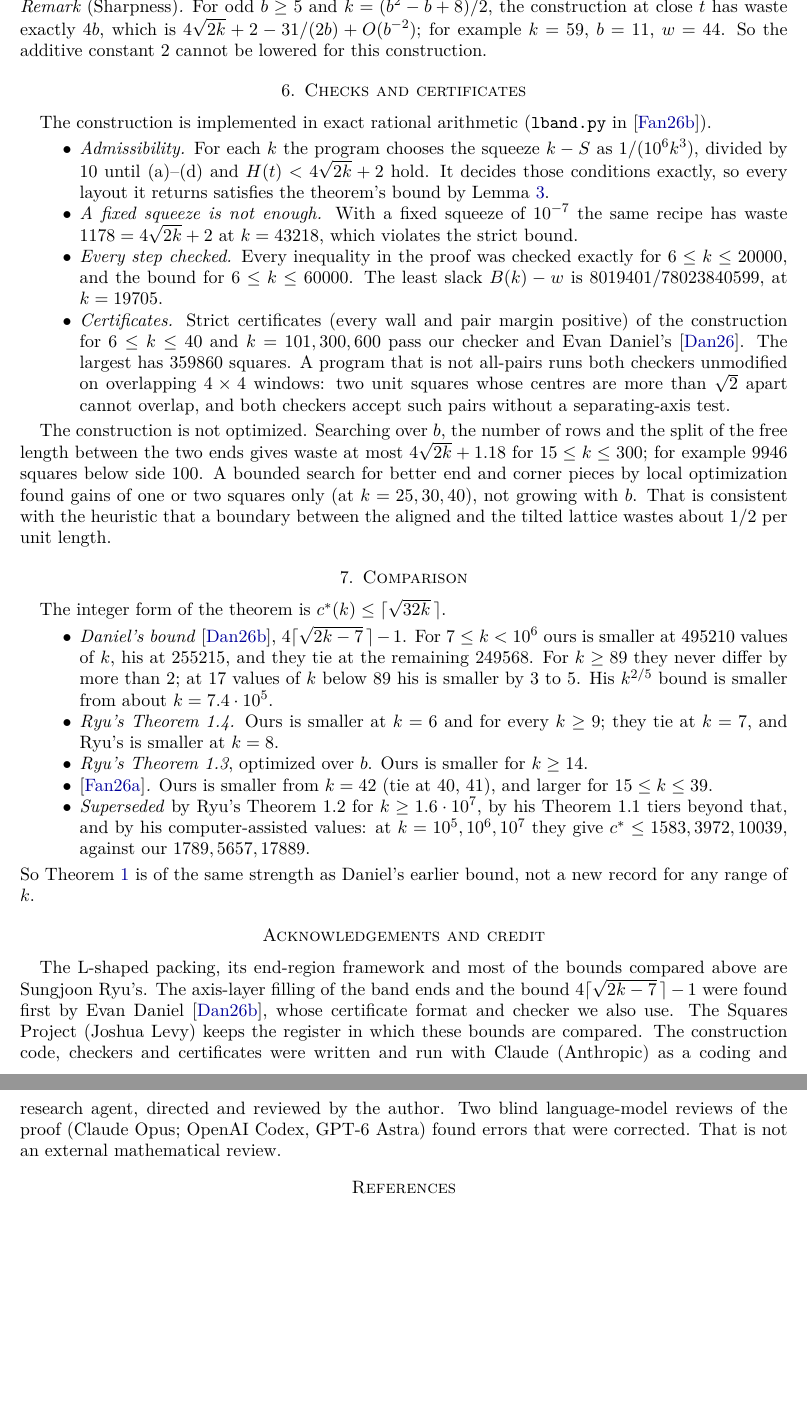
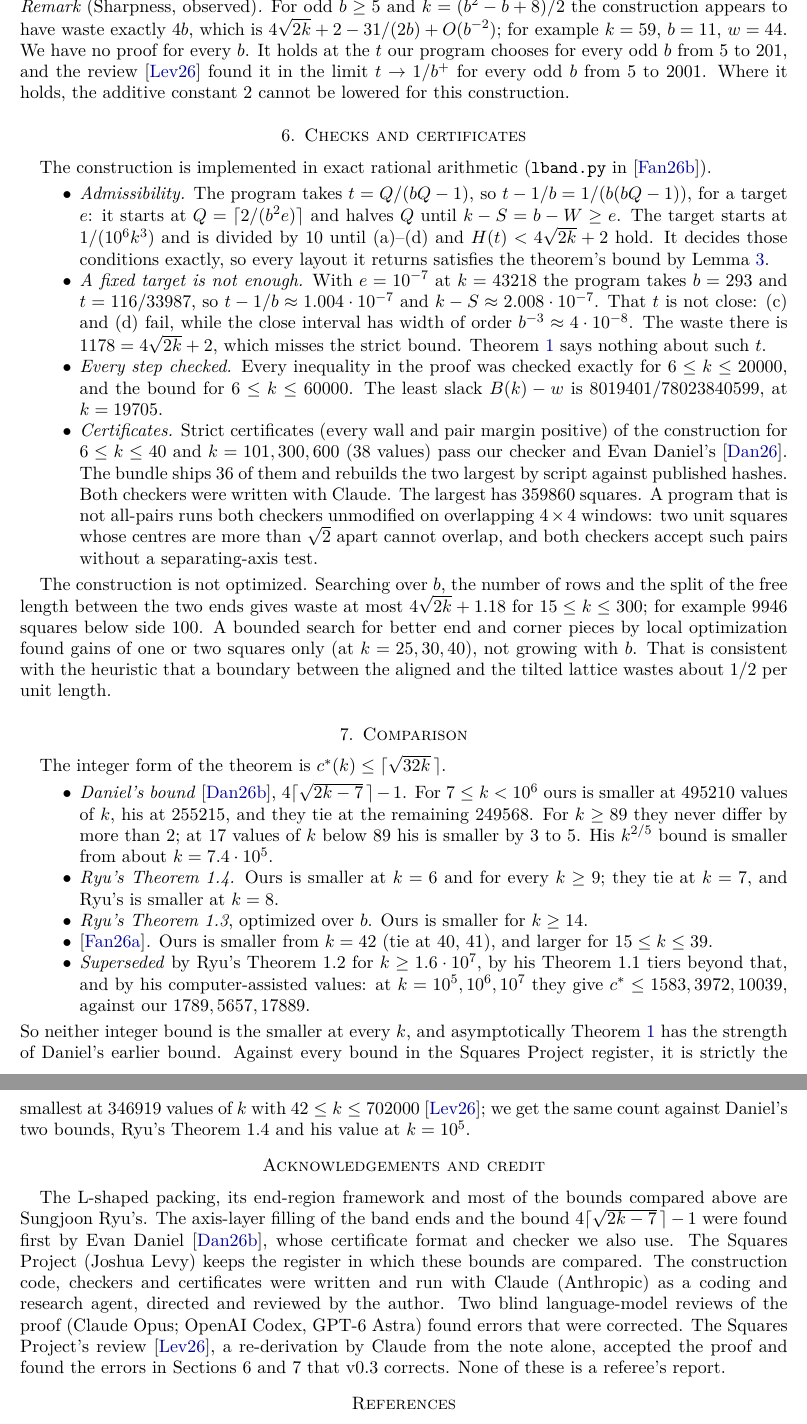
Before and after one commit to TheSnakeFang/squarepack-certs, a LaTeX paper (theorem-a/note/main.tex): two parts of pages 4 and 5 of 5, joined at a grey line, cut so that both start at the same text, the shorter picture padded with empty space. Compiled offline with pdfLaTeX.

Commit message:
theorem-a: note v0.3 after the Squares Project review (doi:10.5281/zenodo.23714459)

```diff
--- a/theorem-a/note/main.tex
+++ b/theorem-a/note/main.tex
@@ -152,16 +152,16 @@ and $b(b^2+1)^2\bigl(\kappa_b-\frac1b-\frac1{b^2+1}\bigr)=6b^4-b^3-2b^2-b>0$. He
 
-\begin{remark}[Sharpness]
-For odd $b\ge5$ and $k=(b^2-b+8)/2$, the construction at close $t$ has waste exactly $4b$, which is $4\sqrt{2k}+2-31/(2b)+O(b^{-2})$; for example $k=59$, $b=11$, $w=44$. So the additive constant $2$ cannot be lowered for this construction.
+\begin{remark}[Sharpness, observed]
+For odd $b\ge5$ and $k=(b^2-b+8)/2$ the construction appears to have waste exactly $4b$, which is $4\sqrt{2k}+2-31/(2b)+O(b^{-2})$; for example $k=59$, $b=11$, $w=44$. We have no proof for every $b$. It holds at the $t$ our program chooses for every odd $b$ from $5$ to $201$, and the review \cite{Lev26} found it in the limit $t\to1/b^+$ for every odd $b$ from $5$ to $2001$. Where it holds, the additive constant $2$ cannot be lowered for this construction.
 \end{remark}
 
 \section{Checks and certificates}
 
 The construction is implemented in exact rational arithmetic (\texttt{lband.py} in \cite{Fan26b}).
 \begin{itemize}
-\item \emph{Admissibility.} For each $k$ the program chooses the squeeze $k-S$ as $1/(10^6k^3)$, divided by $10$ until (a)--(d) and $H(t)<4\sqrt{2k}+2$ hold. It decides those conditions exactly, so every layout it returns satisfies the theorem's bound by Lemma~\ref{lem:band}.
-\item \emph{A fixed squeeze is not enough.} With a fixed squeeze of $10^{-7}$ the same recipe has waste $1178=4\sqrt{2k}+2$ at $k=43218$, which violates the strict bound.
+\item \emph{Admissibility.} The program takes $t=Q/(bQ-1)$, so $t-1/b=1/(b(bQ-1))$, for a target $e$: it starts at $Q=\lceil2/(b^2e)\rceil$ and halves $Q$ until $k-S=b-W\ge e$. The target starts at $1/(10^6k^3)$ and is divided by $10$ until (a)--(d) and $H(t)<4\sqrt{2k}+2$ hold. It decides those conditions exactly, so every layout it returns satisfies the theorem's bound by Lemma~\ref{lem:band}.
+\item \emph{A fixed target is not enough.} With $e=10^{-7}$ at $k=43218$ the program takes $b=293$ and $t=116/33987$, so $t-1/b\approx1.004\cdot10^{-7}$ and $k-S\approx2.008\cdot10^{-7}$. That $t$ is not close: (c) and (d) fail, while the close interval has width of order $b^{-3}\approx4\cdot10^{-8}$. The waste there is $1178=4\sqrt{2k}+2$, which misses the strict bound. Theorem~\ref{thm:A} says nothing about such $t$.
 \item \emph{Every step checked.} Every inequality in the proof was checked exactly for $6\le k\le20000$, and the bound for $6\le k\le60000$. The least slack $B(k)-w$ is $8019401/78023840599$, at $k=19705$.
-\item \emph{Certificates.} Strict certificates (every wall and pair margin positive) of the construction for $6\le k\le40$ and $k=101,300,600$ pass our checker and Evan Daniel's \cite{Dan26}. The largest has $359860$ squares. A program that is not all-pairs runs both checkers unmodified on overlapping $4\times4$ windows: two unit squares whose centres are more than $\sqrt2$ apart cannot overlap, and both checkers accept such pairs without a separating-axis test.
+\item \emph{Certificates.} Strict certificates (every wall and pair margin positive) of the construction for $6\le k\le40$ and $k=101,300,600$ ($38$ values) pass our checker and Evan Daniel's \cite{Dan26}. The bundle ships $36$ of them and rebuilds the two largest by script against published hashes. Both checkers were written with Claude. The largest has $359860$ squares. A program that is not all-pairs runs both checkers unmodified on overlapping $4\times4$ windows: two unit squares whose centres are more than $\sqrt2$ apart cannot overlap, and both checkers accept such pairs without a separating-axis test.
 \end{itemize}
 
 The construction is not optimized. Searching over $b$, the number of rows and the split of the free length between the two ends gives waste at most $4\sqrt{2k}+1.18$ for $15\le k\le300$; for example $9946$ squares below side $100$. A bounded search for better end and corner pieces by local optimization found gains of one or two squares only (at $k=25,30,40$), not growing with $b$. That is consistent with the heuristic that a boundary between the aligned and the tilted lattice wastes about $1/2$ per unit length.
@@ -176,11 +176,11 @@ The integer form of the theorem is $\cs(k)\le\lceil\sqrt{32k}\,\rceil$.
 \item \emph{\cite{Fan26a}.} Ours is smaller from $k=42$ (tie at $40$, $41$), and larger for $15\le k\le39$.
 \item \emph{Superseded} by Ryu's Theorem~1.2 for $k\ge1.6\cdot10^7$, by his Theorem~1.1 tiers beyond that, and by his computer-assisted values: at $k=10^5,10^6,10^7$ they give $\cs\le1583,3972,10039$, against our $1789,5657,17889$.
 \end{itemize}
-So Theorem~\ref{thm:A} is of the same strength as Daniel's earlier bound, not a new record for any range of $k$.
+So neither integer bound is the smaller at every $k$, and asymptotically Theorem~\ref{thm:A} has the strength of Daniel's earlier bound. Against every bound in the Squares Project register, it is strictly the smallest at $346919$ values of $k$ with $42\le k\le702000$ \cite{Lev26}; we get the same count against Daniel's two bounds, Ryu's Theorem~1.4 and his value at $k=10^5$.
 
 \section*{Acknowledgements and credit}
 
-The L-shaped packing, its end-region framework and most of the bounds compared above are Sungjoon Ryu's. The axis-layer filling of the band ends and the bound $4\lceil\sqrt{2k-7}\,\rceil-1$ were found first by Evan Daniel \cite{Dan26b}, whose certificate format and checker we also use. The Squares Project (Joshua Levy) keeps the register in which these bounds are compared. The construction code, checkers and certificates were written and run with Claude (Anthropic) as a coding and research agent, directed and reviewed by the author. Two blind language-model reviews of the proof (Claude Opus; OpenAI Codex, GPT-6 Astra) found errors that were corrected. That is not an external mathematical review.
+The L-shaped packing, its end-region framework and most of the bounds compared above are Sungjoon Ryu's. The axis-layer filling of the band ends and the bound $4\lceil\sqrt{2k-7}\,\rceil-1$ were found first by Evan Daniel \cite{Dan26b}, whose certificate format and checker we also use. The Squares Project (Joshua Levy) keeps the register in which these bounds are compared. The construction code, checkers and certificates were written and run with Claude (Anthropic) as a coding and research agent, directed and reviewed by the author. Two blind language-model reviews of the proof (Claude Opus; OpenAI Codex, GPT-6 Astra) found errors that were corrected. The Squares Project's review \cite{Lev26}, a re-derivation by Claude from the note alone, accepted the proof and found the errors in Sections~6 and~7 that v0.3 corrects. None of these is a referee's report.
 
 \begin{thebibliography}{AMS21}
 
```
Also changed, not shown: CHANGELOG.md, README.md, theorem-a/README.md, theorem-a/note/main.pdf, theorem-a/note/main.tex (20 more changed lines), 1 other file.
